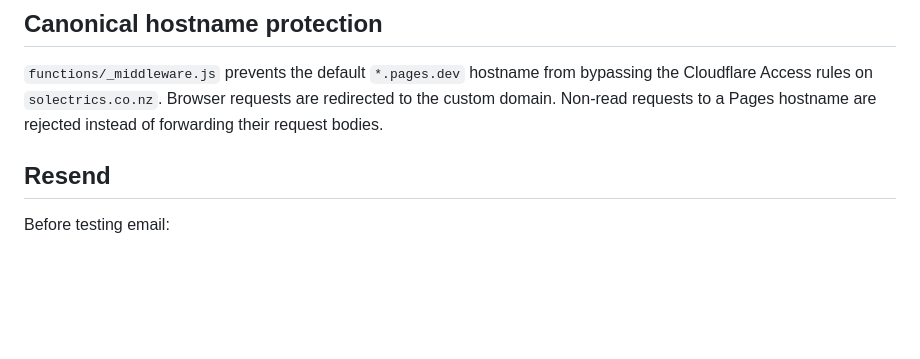
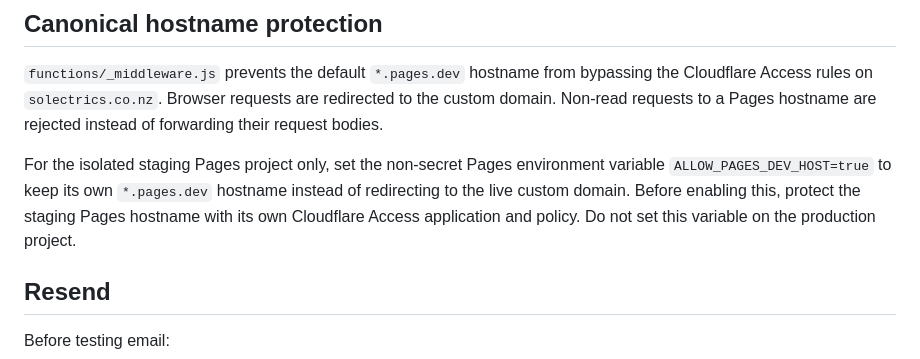
Before and after one commit to Solectrics/solectrics---website, a Markdown page: DEPLOYMENT.md, the part around the change. Drawn GitHub-style; blank space fills up the shorter version.

Commit message:
Allow isolated staging Pages hostname: DEPLOYMENT.md

```diff
--- a/DEPLOYMENT.md
+++ b/DEPLOYMENT.md
@@ -58,6 +58,12 @@ bypassing the Cloudflare Access rules on `solectrics.co.nz`. Browser requests
 are redirected to the custom domain. Non-read requests to a Pages hostname are
 rejected instead of forwarding their request bodies.
 
+For the isolated staging Pages project only, set the non-secret Pages
+environment variable `ALLOW_PAGES_DEV_HOST=true` to keep its own `*.pages.dev`
+hostname instead of redirecting to the live custom domain. Before enabling this,
+protect the staging Pages hostname with its own Cloudflare Access application
+and policy. Do not set this variable on the production project.
+
 ## Resend
 
 Before testing email:
```
